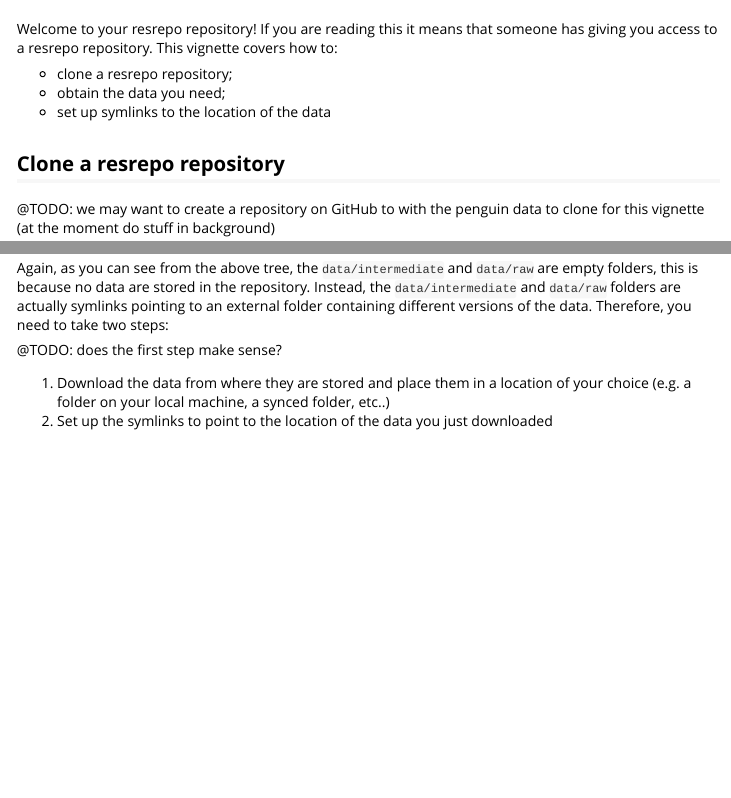
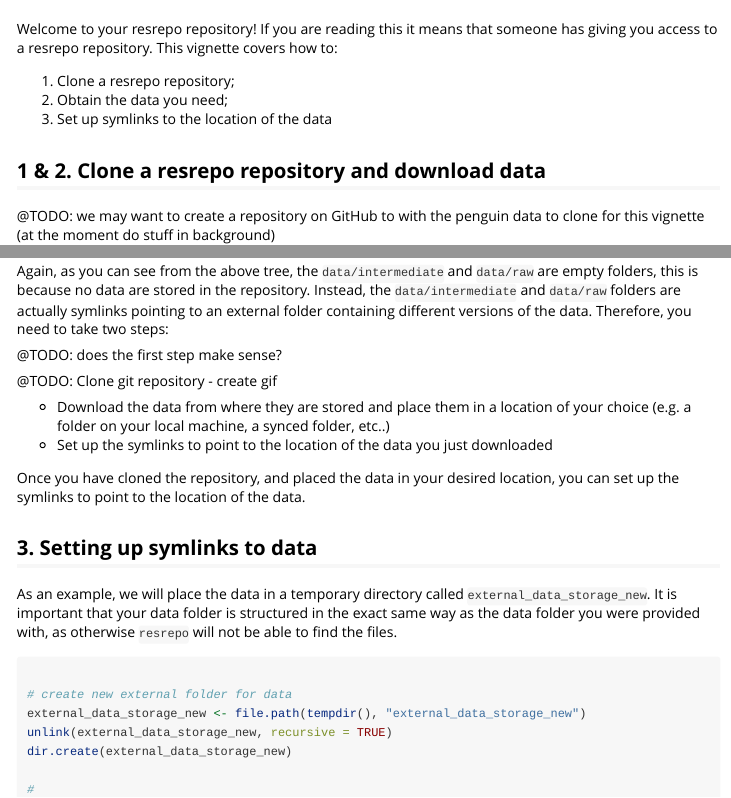
Before and after one commit to EvolEcolGroup/resrepo, an R Markdown document (vignettes/receiving_resrepo.Rmd): the page in a window 1100 px wide, from 60 px down, and a second part further down, joined at a grey line. Rendered offline with R 4.5, knitr and Pandoc, with nearby package versions; some code elsewhere in the file could not run offline; long lines of code are wrapped.

Commit message:
start on vignette for sharing resrepo

````diff
--- a/vignettes/receiving_resrepo.Rmd
+++ b/vignettes/receiving_resrepo.Rmd
@@ -27,11 +27,11 @@ Welcome to your resrepo repository! If you are reading this it means that someon
 has giving you access to a resrepo repository.
 This vignette covers how to:
 
-- clone a resrepo repository;
-- obtain the data you need;
-- set up symlinks to the location of the data
+1. Clone a resrepo repository;
+2. Obtain the data you need;
+3. Set up symlinks to the location of the data
 
-## Clone a resrepo repository
+## 1 & 2. Clone a resrepo repository and download data
 
 @TODO: we may want to create a repository on GitHub to with the penguin data to clone
 for this vignette (at the moment do stuff in background)
@@ -94,6 +93,28 @@ Therefore, you need to take two steps:
 
 @TODO: does the first step make sense?
 
-1. Download the data from where they are stored and place them in a location of your choice (e.g. a folder on
+@TODO: Clone git repository - create gif
+
+- Download the data from where they are stored and place them in a location of your choice (e.g. a folder on
    your local machine, a synced folder, etc..)
-2. Set up the symlinks to point to the location of the data you just downloaded
+- Set up the symlinks to point to the location of the data you just downloaded
+
+Once you have cloned the repository, and placed the data in your desired location,
+you can set up the symlinks to point to the location of the data.
+
+## 3. Setting up symlinks to data
+
+As an example, we will place the data in a temporary directory called `external_data_storage_new`.
+It is important that your data folder is structured in the exact same way as the data folder
+you were provided with, as otherwise `resrepo` will not be able to find the files.
+
+```{r}
+
+# create new external folder for data
+external_data_storage_new <- file.path(tempdir(), "external_data_storage_new")
+unlink(external_data_storage_new, recursive = TRUE)
+dir.create(external_data_storage_new)
+
+#
+
+```
````
Also changed, not shown: vignettes/data_versioning.Rmd (+1 -1 lines), vignettes/receiving_resrepo.Rmd (3 more changed lines).
